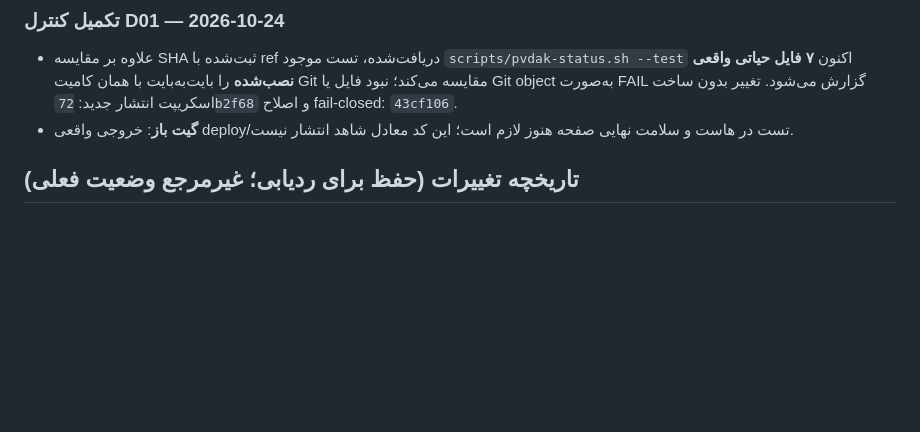
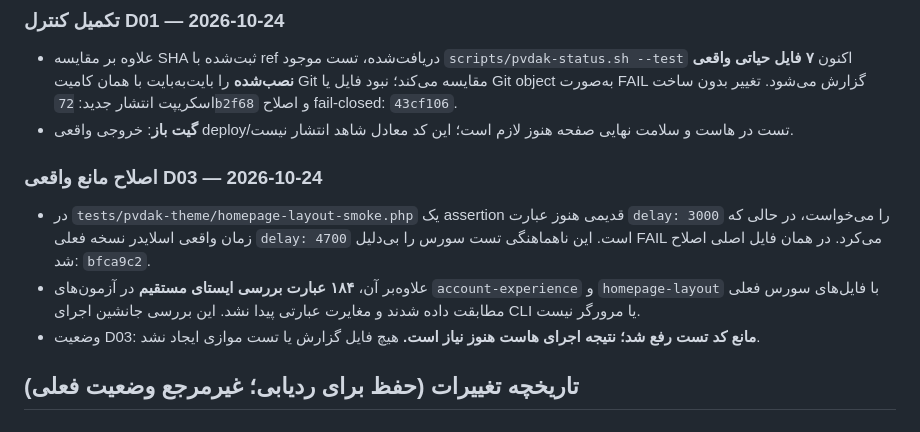
Before and after one commit to hhhhesam1376-byte/pvdakcom, a Markdown page: docs/PROJECT_LOG.md, the part around the change. Drawn GitHub-style; blank space fills up the shorter version.

Commit message:
log(D03): correct stale Swiper smoke assertion and record 184 source matches

```diff
--- a/docs/PROJECT_LOG.md
+++ b/docs/PROJECT_LOG.md
@@ -139,6 +139,11 @@
 ### تکمیل کنترل D01 — 2026-10-24
 - علاوه بر مقایسه SHA ثبت‌شده با ref دریافت‌شده، تست موجود `scripts/pvdak-status.sh --test` اکنون **۷ فایل حیاتی واقعی نصب‌شده** را بایت‌به‌بایت با همان کامیت Git مقایسه می‌کند؛ نبود فایل یا Git object به‌صورت FAIL گزارش می‌شود. تغییر بدون ساخت اسکریپت انتشار جدید: `72b2f68` و اصلاح fail-closed: `43cf106`.
 - **گیت باز**: خروجی واقعی deploy/تست در هاست و سلامت نهایی صفحه هنوز لازم است؛ این کد معادل شاهد انتشار نیست.
+
+### اصلاح مانع واقعی D03 — 2026-10-24
+- در `tests/pvdak-theme/homepage-layout-smoke.php` یک assertion قدیمی هنوز عبارت `delay: 3000` را می‌خواست، در حالی که زمان واقعی اسلایدر نسخه فعلی `delay: 4700` است. این ناهماهنگی تست سورس را بی‌دلیل FAIL می‌کرد. در همان فایل اصلی اصلاح شد: `bfca9c2`.
+- علاوه‌بر آن، **۱۸۴ عبارت بررسی ایستای مستقیم** در آزمون‌های `account-experience` و `homepage-layout` با فایل‌های سورس فعلی مطابقت داده شدند و مغایرت عبارتی پیدا نشد. این بررسی جانشین اجرای CLI یا مرورگر نیست.
+- وضعیت D03: **مانع کد تست رفع شد؛ نتیجه اجرای هاست هنوز نیاز است.** هیچ فایل گزارش یا تست موازی ایجاد نشد.
 
 ## تاریخچه تغییرات (حفظ برای ردیابی؛ غیرمرجع وضعیت فعلی)
 
```
